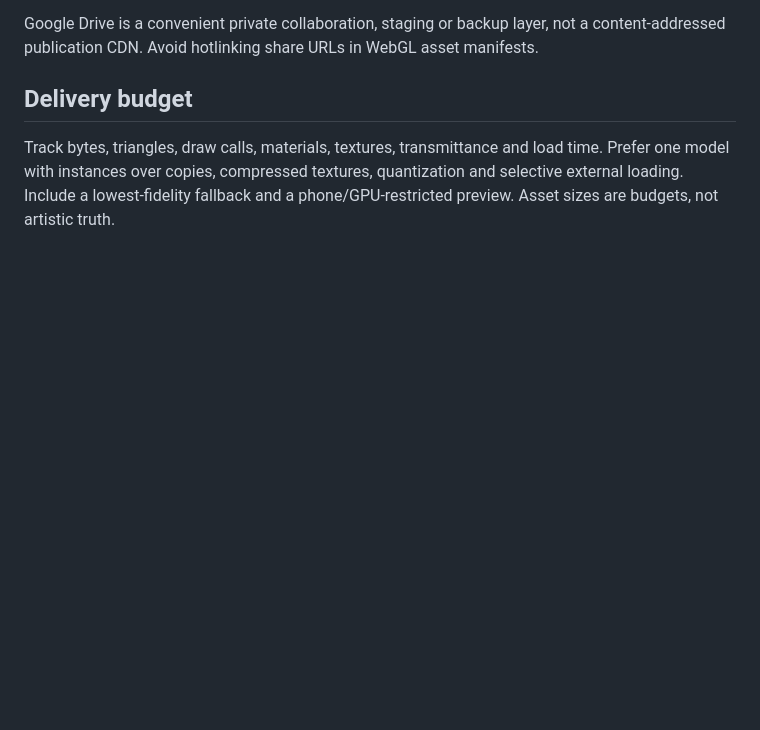
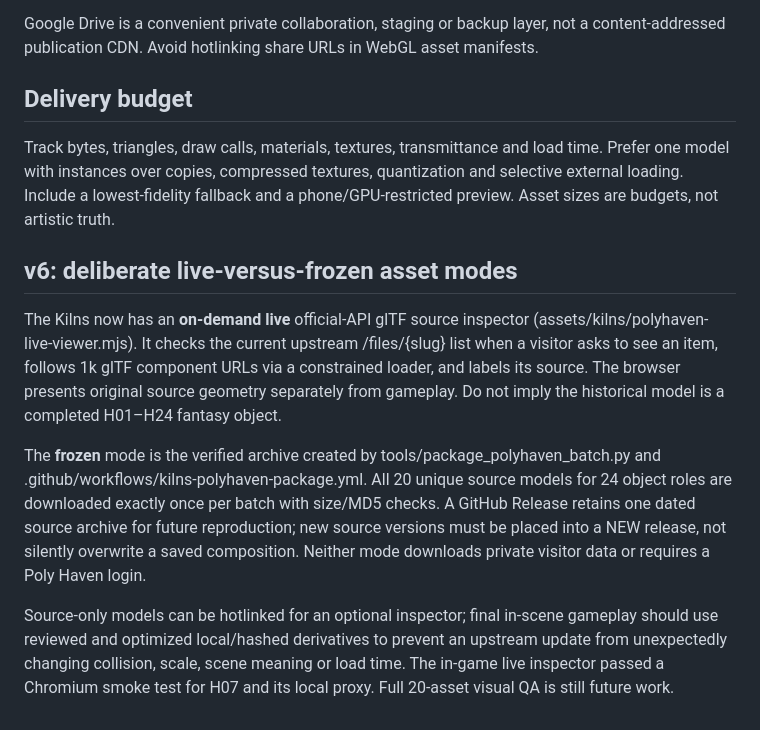
Before and after one commit to Vitra-Lumenhart/Webspace, a Markdown page: docs/ASSET_PUBLISHING.md, the part around the change. GitHub-like rendering; blank space fills up the shorter version.

Commit message:
docs(v6): state on-demand live models vs immutable sourced asset release in docs/ASSET_PUBLISHING.md

```diff
--- a/docs/ASSET_PUBLISHING.md
+++ b/docs/ASSET_PUBLISHING.md
@@ -50,3 +50,11 @@ Google Drive is a convenient private collaboration, staging or backup layer, not
 ## Delivery budget
 
 Track bytes, triangles, draw calls, materials, textures, transmittance and load time. Prefer one model with instances over copies, compressed textures, quantization and selective external loading. Include a lowest-fidelity fallback and a phone/GPU-restricted preview. Asset sizes are budgets, not artistic truth.
+
+## v6: deliberate live-versus-frozen asset modes
+
+The Kilns now has an **on-demand live** official-API glTF source inspector (assets/kilns/polyhaven-live-viewer.mjs). It checks the current upstream /files/{slug} list when a visitor asks to see an item, follows 1k glTF component URLs via a constrained loader, and labels its source. The browser presents original source geometry separately from gameplay. Do not imply the historical model is a completed H01–H24 fantasy object.
+
+The **frozen** mode is the verified archive created by tools/package_polyhaven_batch.py and .github/workflows/kilns-polyhaven-package.yml. All 20 unique source models for 24 object roles are downloaded exactly once per batch with size/MD5 checks. A GitHub Release retains one dated source archive for future reproduction; new source versions must be placed into a NEW release, not silently overwrite a saved composition. Neither mode downloads private visitor data or requires a Poly Haven login.
+
+Source-only models can be hotlinked for an optional inspector; final in-scene gameplay should use reviewed and optimized local/hashed derivatives to prevent an upstream update from unexpectedly changing collision, scale, scene meaning or load time. The in-game live inspector passed a Chromium smoke test for H07 and its local proxy. Full 20-asset visual QA is still future work.
```
